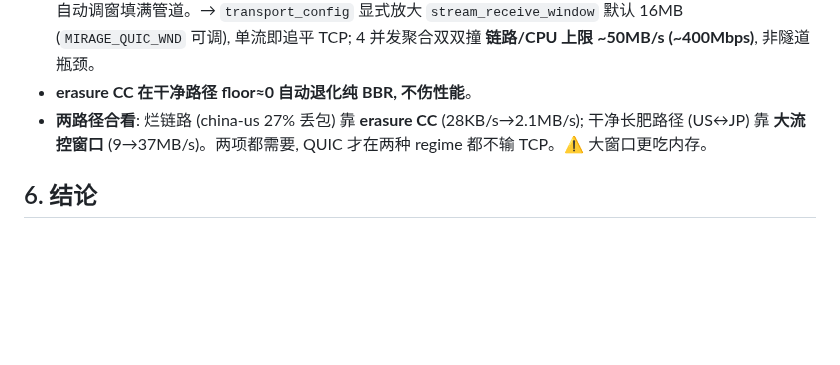
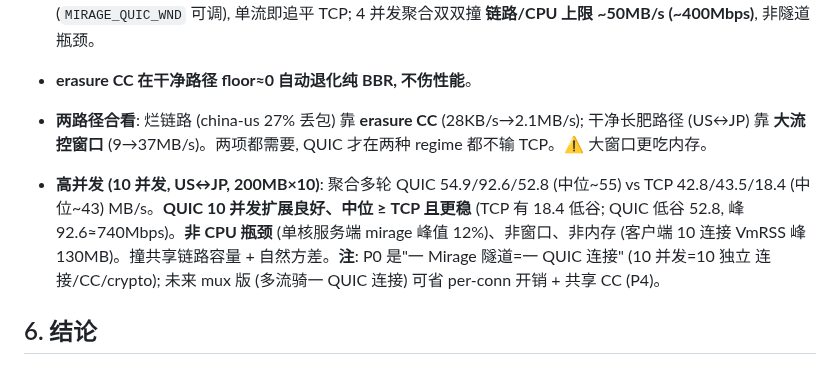
Before and after one commit to zdgt0226/Mirage-rs, a Markdown page: docs/quic-transport-design.md, the part around the change. Drawn GitHub-style; blank space fills up the shorter version.

Commit message:
docs(transport): QUIC 10 并发真机数据 (US↔JP)
10 并发聚合 QUIC 中位 ~55MB/s (峰 92.6=740Mbps) ≥ TCP ~43 且更稳; 非 CPU (服务端 12%)、
非窗口、非内存 (客户端 10 连接 VmRSS 峰 130MB)。撞共享链路容量 + 方差。
P0 是一隧道一 QUIC 连接 (10 并发=10 独立 CC); 未来 mux 版可省 per-conn 开销 + 共享 CC (P4)。

Co-Authored-By: Claude Opus 4.8 <noreply@anthropic.com>

```diff
--- a/docs/quic-transport-design.md
+++ b/docs/quic-transport-design.md
@@ -194,6 +194,12 @@ US 服务端 ↔ JP 客户端, 500MB 下载。路径: **RTT 111ms, 0% 丢包, md
 - **两路径合看**: 烂链路 (china-us 27% 丢包) 靠 **erasure CC** (28KB/s→2.1MB/s); 干净长肥路径 (US↔JP)
   靠 **大流控窗口** (9→37MB/s)。两项都需要, QUIC 才在两种 regime 都不输 TCP。⚠️ 大窗口更吃内存。
 
+- **高并发 (10 并发, US↔JP, 200MB×10)**: 聚合多轮 QUIC 54.9/92.6/52.8 (中位~55) vs TCP 42.8/43.5/18.4
+  (中位~43) MB/s。**QUIC 10 并发扩展良好、中位 ≥ TCP 且更稳** (TCP 有 18.4 低谷; QUIC 低谷 52.8, 峰
+  92.6≈740Mbps)。**非 CPU 瓶颈** (单核服务端 mirage 峰值 12%)、非窗口、非内存 (客户端 10 连接 VmRSS
+  峰 130MB)。撞共享链路容量 + 自然方差。**注**: P0 是"一 Mirage 隧道=一 QUIC 连接" (10 并发=10 独立
+  连接/CC/crypto); 未来 mux 版 (多流骑一 QUIC 连接) 可省 per-conn 开销 + 共享 CC (P4)。
+
 ## 6. 结论
 
 queqiao ≈ Mirage「UDP mux → QUIC」epic 的**参考实现**，且解决 Mirage 最大痛点（Brutal 手填速率
```
Also changed, not shown: brain/pages/quic-transport-design.md (+2 -0 lines).
